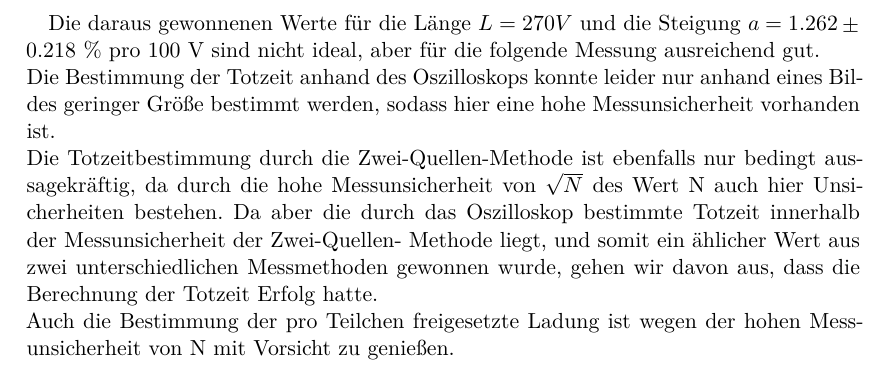
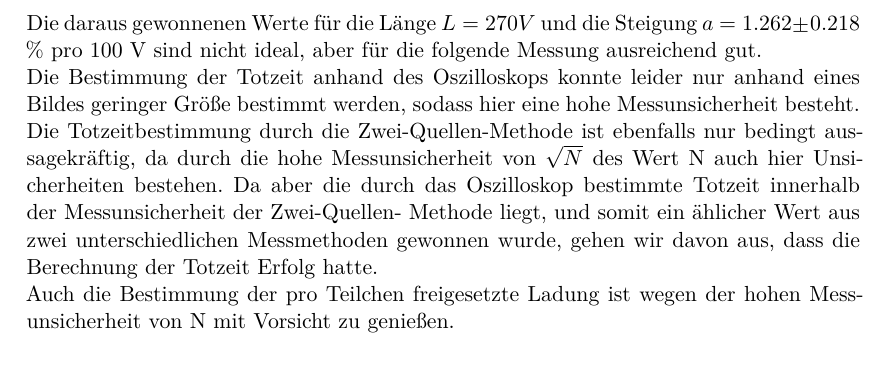
Before and after one commit to LiigaSoolane/Paktikum-mit-dem-Teufel, a LaTeX document (V703_Geigerzähler/main.tex, which reads V703_Geigerzähler/content/diskussion.tex): part of page 14 of 14, cut so that both start at the same text. Compiled offline with XeLaTeX.

Commit message:
fick dich latex

```diff
--- a/V703_Geigerzähler/content/diskussion.tex
+++ b/V703_Geigerzähler/content/diskussion.tex
@@ -54,10 +54,10 @@ gemessen:
     \bottomrule
   \end{tabular}
 \end{table}
-Die daraus gewonnenen Werte für die Länge $L= 270 V$ und die Steigung $a = 1.262 \pm 0.218$ \%
+\noindent Die daraus gewonnenen Werte für die Länge $L= 270 V$ und die Steigung $a = 1.262 \pm 0.218$ \%
 pro 100 V sind nicht ideal, aber für die folgende Messung ausreichend gut. \\
 Die Bestimmung der Totzeit anhand des Oszilloskops konnte leider nur anhand eines Bildes
-geringer Größe bestimmt werden, sodass hier eine hohe Messunsicherheit vorhanden ist.\\
+geringer Größe bestimmt werden, sodass hier eine hohe Messunsicherheit besteht.\\
 Die Totzeitbestimmung durch die Zwei-Quellen-Methode ist ebenfalls nur bedingt aussagekräftig,
 da durch die hohe Messunsicherheit von $\sqrt{N}$ des Wert N auch hier Unsicherheiten bestehen.
 Da aber die durch das Oszilloskop bestimmte Totzeit innerhalb der Messunsicherheit der Zwei-Quellen-
```
